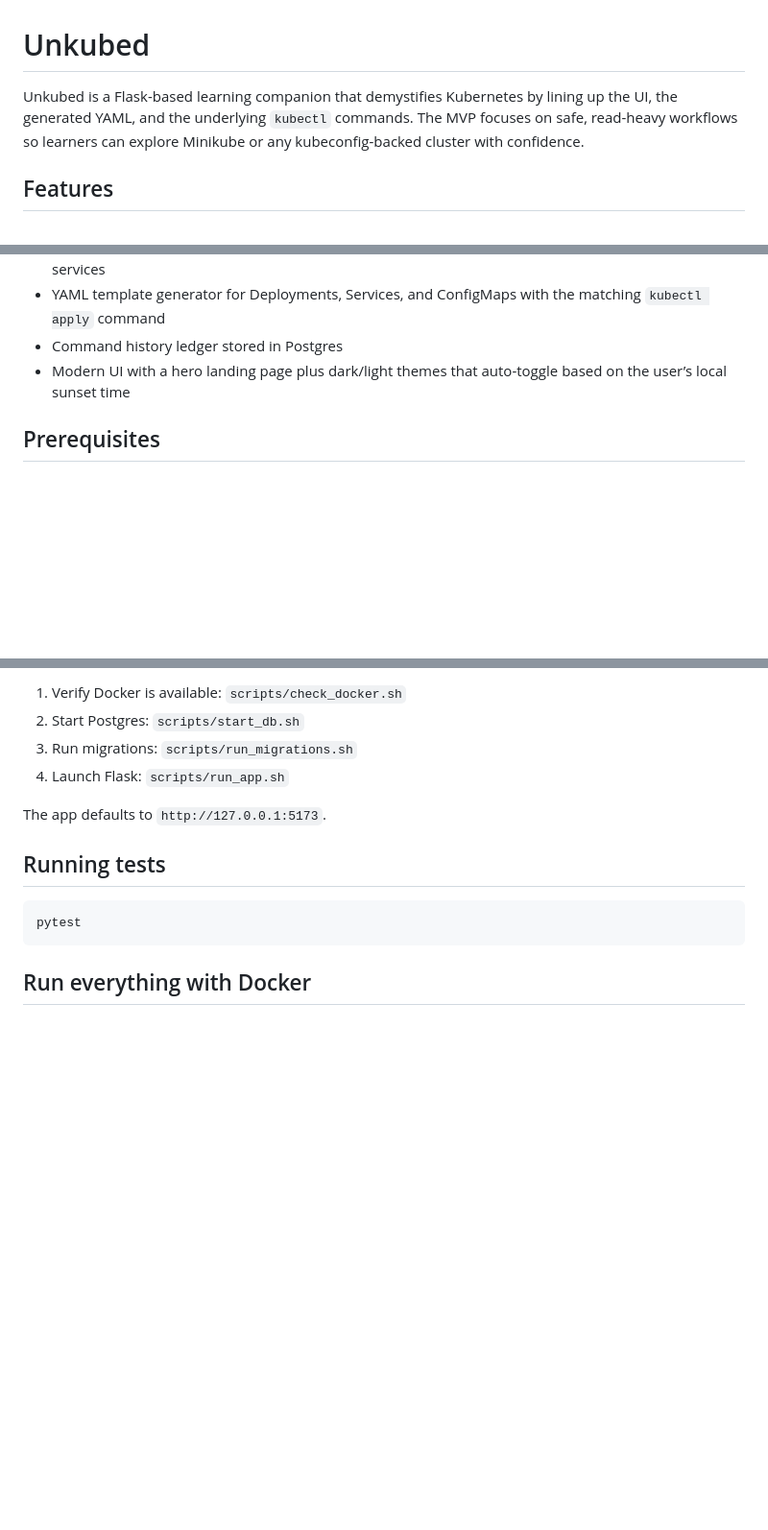
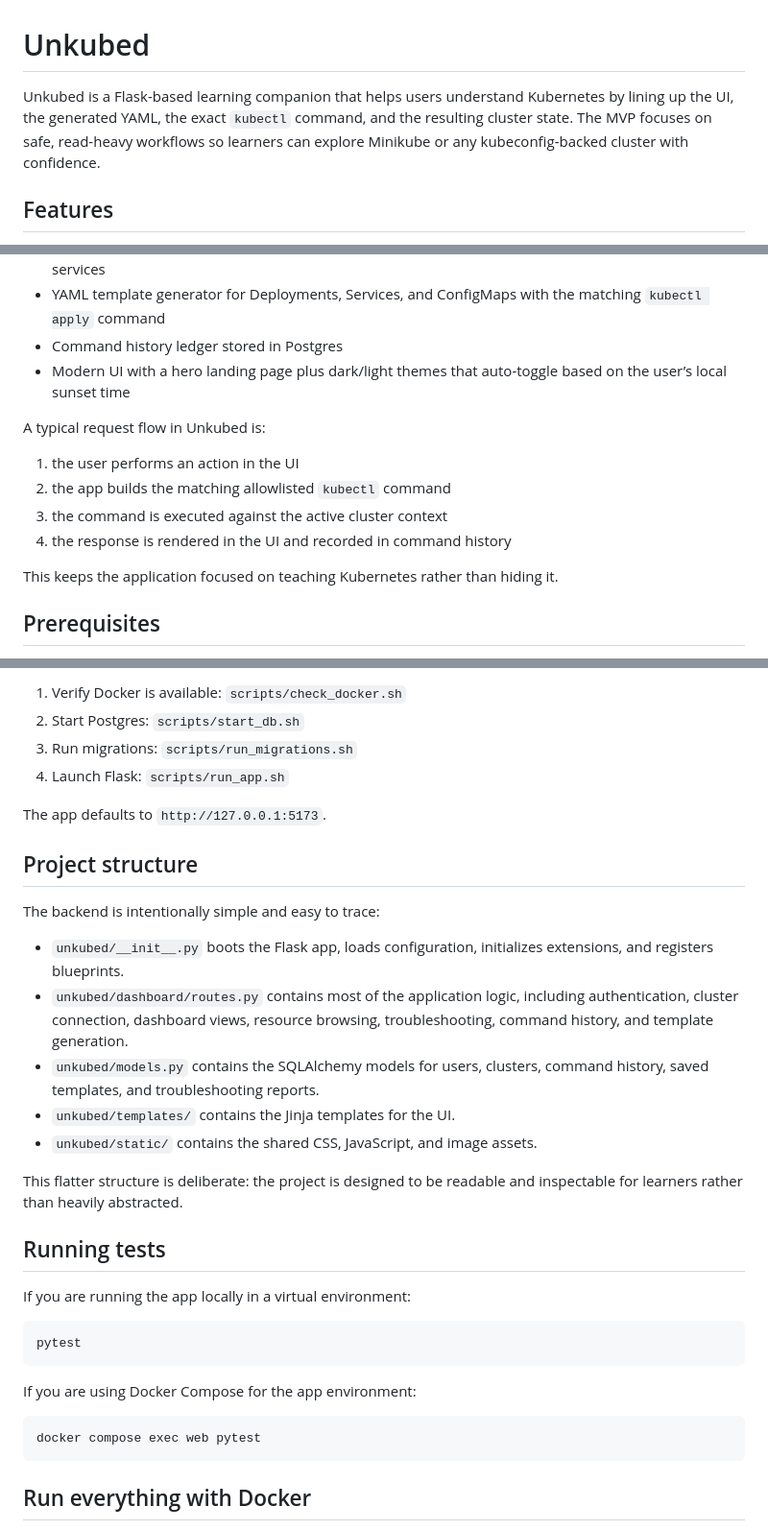
Before and after one commit to steroseio/unkubed, a Markdown page: README.md, 3 parts joined by grey strips. Shown at 96% size. Rendered like a GitHub page; blank space fills up the shorter version.

````diff
--- a/README.md
+++ b/README.md
@@ -1,6 +1,6 @@
 # Unkubed
 
-Unkubed is a Flask-based learning companion that demystifies Kubernetes by lining up the UI, the generated YAML, and the underlying `kubectl` commands. The MVP focuses on safe, read-heavy workflows so learners can explore Minikube or any kubeconfig-backed cluster with confidence.
+Unkubed is a Flask-based learning companion that helps users understand Kubernetes by lining up the UI, the generated YAML, the exact `kubectl` command, and the resulting cluster state. The MVP focuses on safe, read-heavy workflows so learners can explore Minikube or any kubeconfig-backed cluster with confidence.
 
 ## Features
 
@@ -10,6 +10,15 @@ Unkubed is a Flask-based learning companion that demystifies Kubernetes by linin
 - YAML template generator for Deployments, Services, and ConfigMaps with the matching `kubectl apply` command
 - Command history ledger stored in Postgres
 - Modern UI with a hero landing page plus dark/light themes that auto-toggle based on the user’s local sunset time
+
+A typical request flow in Unkubed is:
+
+1. the user performs an action in the UI
+2. the app builds the matching allowlisted `kubectl` command
+3. the command is executed against the active cluster context
+4. the response is rendered in the UI and recorded in command history
+
+This keeps the application focused on teaching Kubernetes rather than hiding it.
 
 ## Prerequisites
 
@@ -33,10 +42,30 @@ cp .env.example .env
 
 The app defaults to `http://127.0.0.1:5173`.
 
+## Project structure
+
+The backend is intentionally simple and easy to trace:
+
+- `unkubed/__init__.py` boots the Flask app, loads configuration, initializes extensions, and registers blueprints.
+- `unkubed/dashboard/routes.py` contains most of the application logic, including authentication, cluster connection, dashboard views, resource browsing, troubleshooting, command history, and template generation.
+- `unkubed/models.py` contains the SQLAlchemy models for users, clusters, command history, saved templates, and troubleshooting reports.
+- `unkubed/templates/` contains the Jinja templates for the UI.
+- `unkubed/static/` contains the shared CSS, JavaScript, and image assets.
+
+This flatter structure is deliberate: the project is designed to be readable and inspectable for learners rather than heavily abstracted.
+
 ## Running tests
+
+If you are running the app locally in a virtual environment:
 
 ```bash
 pytest
+```
+
+If you are using Docker Compose for the app environment:
+
+```bash
+docker compose exec web pytest
 ```
 
 ## Run everything with Docker
````
Also changed, not shown: other parts of README.md (+2 -0 lines).
